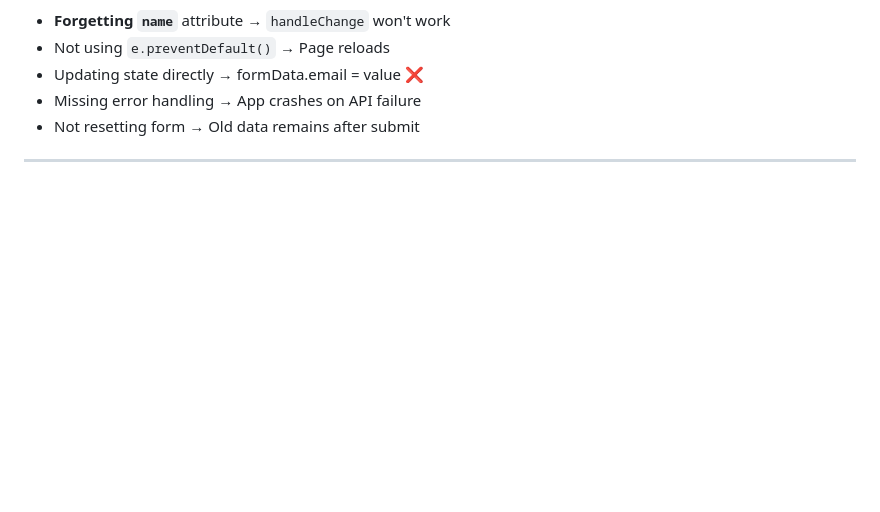
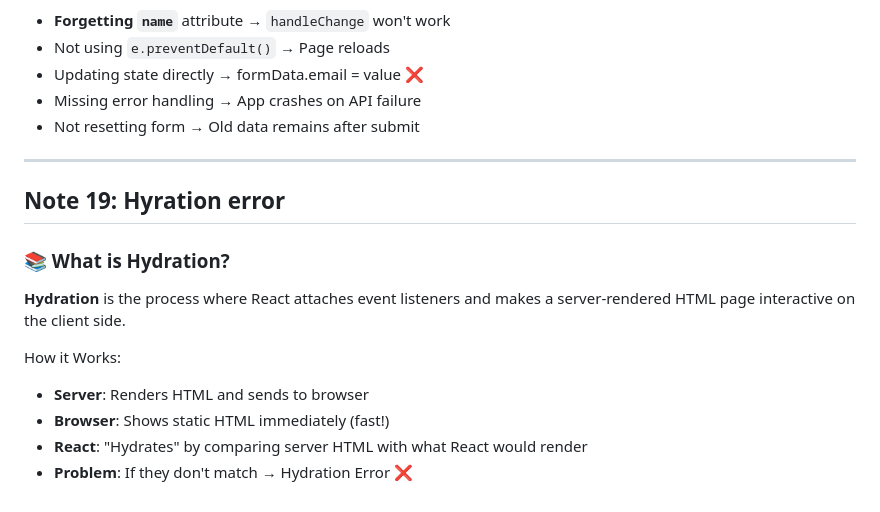
Before and after one commit to saayush615/Ecobazar, a Markdown page: frontend/README.md, the part around the change. Rendered like a GitHub page; blank space fills up the shorter version.

Commit message:
docs: add hydration error meaning into readme

```diff
--- a/frontend/README.md
+++ b/frontend/README.md
@@ -1429,3 +1429,12 @@ _Common Interview Mistakes_
 - Missing error handling → App crashes on API failure
 - Not resetting form → Old data remains after submit
 ---
+## Note 19: Hyration error
+### 📚 What is Hydration?
+**Hydration** is the process where React attaches event listeners and makes a server-rendered HTML page interactive on the client side.
+
+How it Works:
+- **Server**: Renders HTML and sends to browser
+- **Browser**: Shows static HTML immediately (fast!)
+- **React**: "Hydrates" by comparing server HTML with what React would render
+- **Problem**: If they don't match → Hydration Error ❌
```
